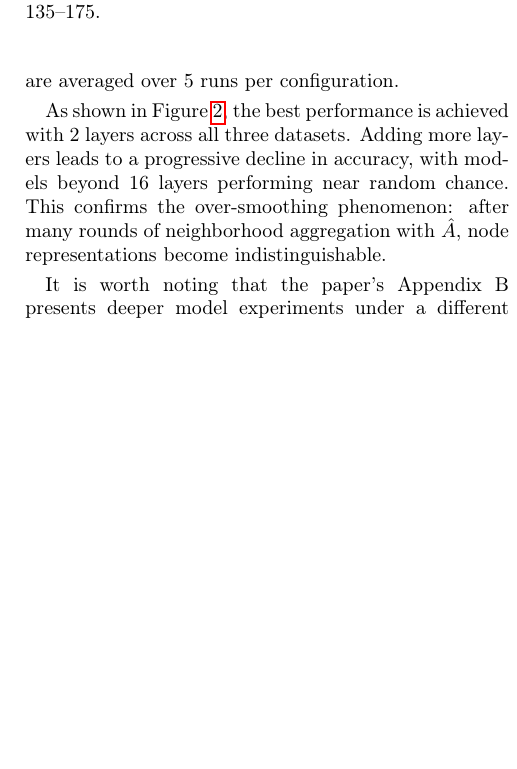
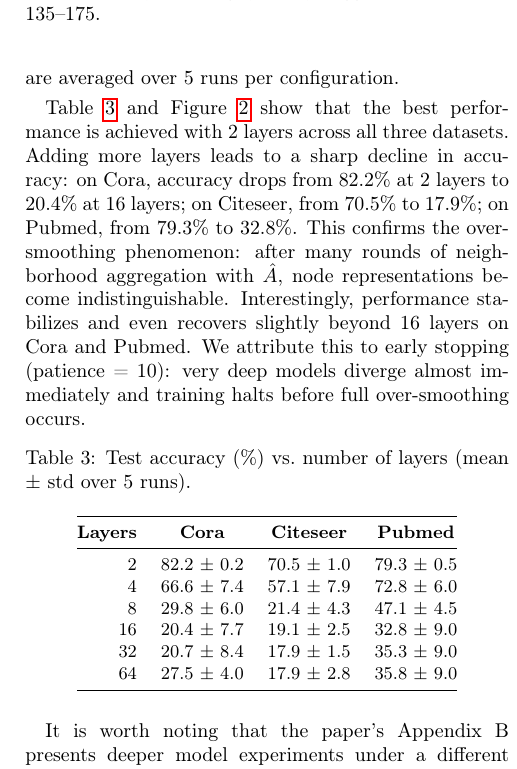
Before and after one commit to mlahozy21/gcn_project, a LaTeX paper (report/report.tex): part of one column of page 3 of 3 before the commit and part of one column of page 3 of 4 after it, cut so that both start at the same text, the shorter picture padded with empty space. The pictures show the PDF file report/report.pdf that the author committed with the source.

Commit message:
Add over-smoothing results table and update analysis
- Add Table 3 with numerical over-smoothing results (all datasets, 2-64 layers)
- Update analysis text with specific accuracy values and note on early stopping stabilization

Co-Authored-By: Claude Sonnet 4.6 <noreply@anthropic.com>

```diff
--- a/report/report.tex
+++ b/report/report.tex
@@ -231,9 +231,30 @@ Results are averaged over 5 runs per configuration.
     \label{fig:oversmoothing}
 \end{figure}
 
-As shown in Figure~\ref{fig:oversmoothing}, the best performance is achieved with 2 layers across all three datasets.
-Adding more layers leads to a progressive decline in accuracy, with models beyond 16 layers performing near random chance.
+Table~\ref{tab:oversmoothing} and Figure~\ref{fig:oversmoothing} show that the best performance is achieved with 2 layers across all three datasets.
+Adding more layers leads to a sharp decline in accuracy: on Cora, accuracy drops from 82.2\% at 2 layers to 20.4\% at 16 layers; on Citeseer, from 70.5\% to 17.9\%; on Pubmed, from 79.3\% to 32.8\%.
 This confirms the over-smoothing phenomenon: after many rounds of neighborhood aggregation with $\hat{A}$, node representations become indistinguishable.
+Interestingly, performance stabilizes and even recovers slightly beyond 16 layers on Cora and Pubmed.
+We attribute this to early stopping (patience~=~10): very deep models diverge almost immediately and training halts before full over-smoothing occurs.
+
+\begin{table}[h]
+\centering
+\caption{Test accuracy (\%) vs.\ number of layers (mean $\pm$ std over 5 runs).}
+\label{tab:oversmoothing}
+\small
+\begin{tabular}{@{}rccc@{}}
+\toprule
+\textbf{Layers} & \textbf{Cora} & \textbf{Citeseer} & \textbf{Pubmed} \\
+\midrule
+2  & 82.2 $\pm$ 0.2 & 70.5 $\pm$ 1.0 & 79.3 $\pm$ 0.5 \\
+4  & 66.6 $\pm$ 7.4 & 57.1 $\pm$ 7.9 & 72.8 $\pm$ 6.0 \\
+8  & 29.8 $\pm$ 6.0 & 21.4 $\pm$ 4.3 & 47.1 $\pm$ 4.5 \\
+16 & 20.4 $\pm$ 7.7 & 19.1 $\pm$ 2.5 & 32.8 $\pm$ 9.0 \\
+32 & 20.7 $\pm$ 8.4 & 17.9 $\pm$ 1.5 & 35.3 $\pm$ 9.0 \\
+64 & 27.5 $\pm$ 4.0 & 17.9 $\pm$ 2.8 & 35.8 $\pm$ 9.0 \\
+\bottomrule
+\end{tabular}
+\end{table}
 
 It is worth noting that the paper's Appendix~B presents deeper model experiments under a different setup (5-fold cross-validation, all labels for training, 400 epochs, no early stopping).
 Our experiment uses the standard semi-supervised setup from Section~5 for consistency with the rest of our evaluation, which makes the over-smoothing effect more pronounced due to the smaller training set.
```
Also changed, not shown: report/report.pdf.
